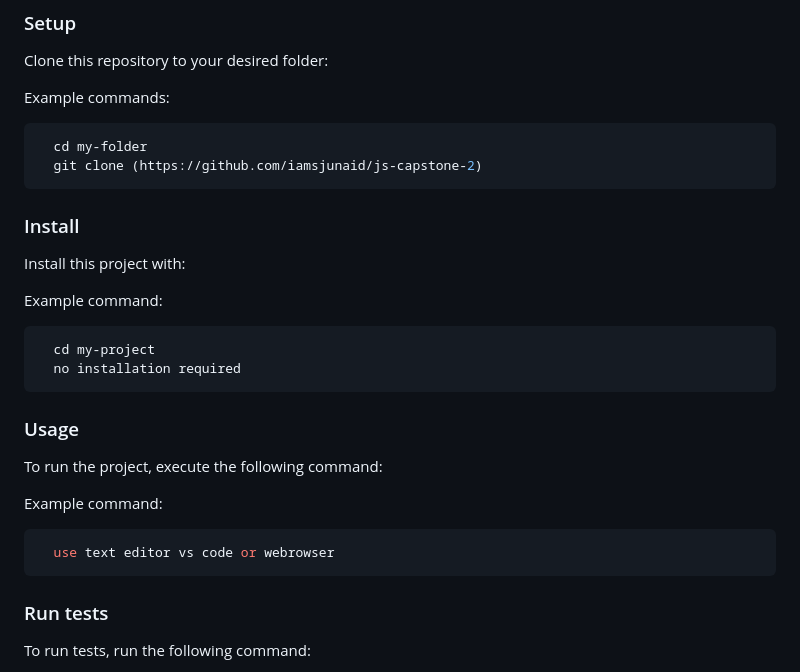
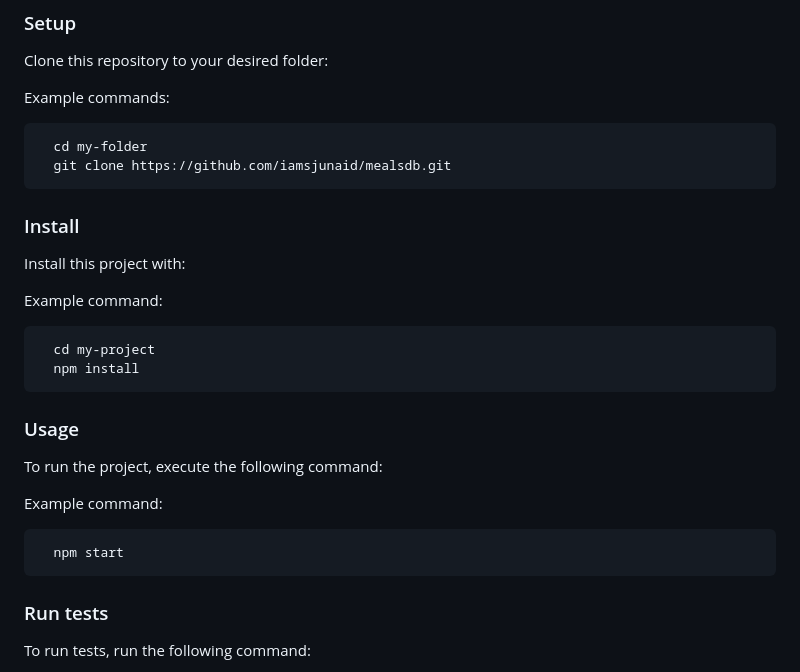
Before and after one commit to iamsjunaid/MealsDB, a Markdown page: README.md, the part around the change. Rendered like a GitHub page.

````diff
--- a/README.md
+++ b/README.md
@@ -89,7 +89,7 @@ Example commands:
 
 ```sh
   cd my-folder
-  git clone (https://github.com/iamsjunaid/js-capstone-2)
+  git clone https://github.com/iamsjunaid/mealsdb.git
 ```
 
 ### Install
@@ -101,7 +101,7 @@ Example command:
 
 ```sh
   cd my-project
-  no installation required
+  npm install
 ```
 
 
@@ -113,7 +113,7 @@ To run the project, execute the following command:
 Example command:
 
 ```sh
-  use text editor vs code or webrowser
+  npm start
 ```
 
 
````
